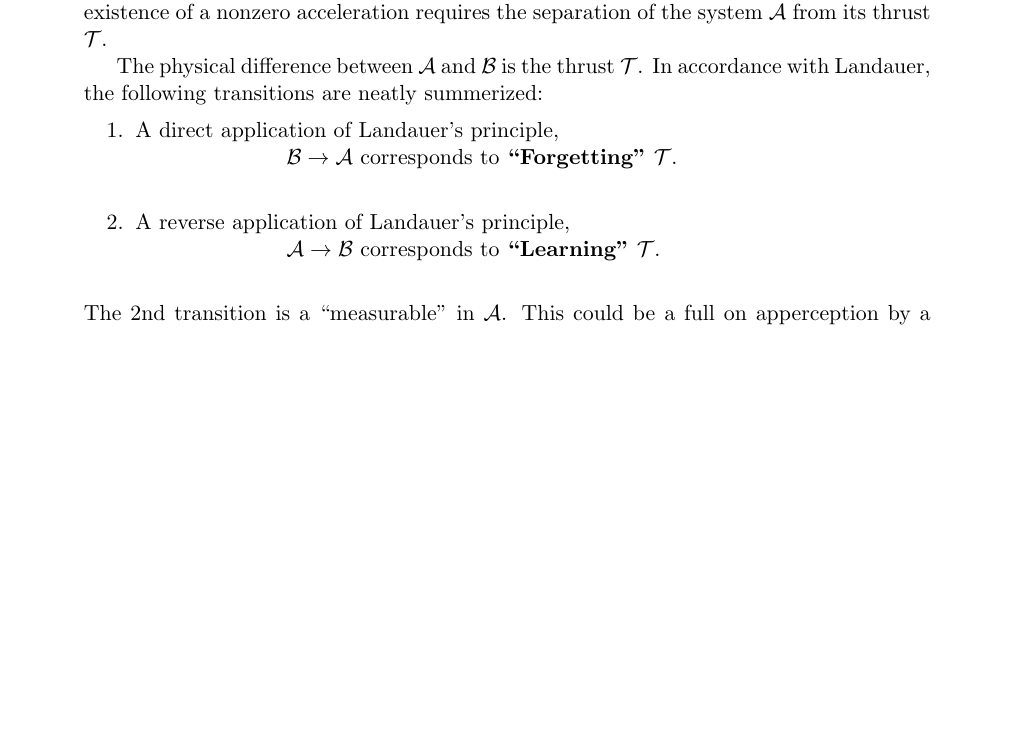
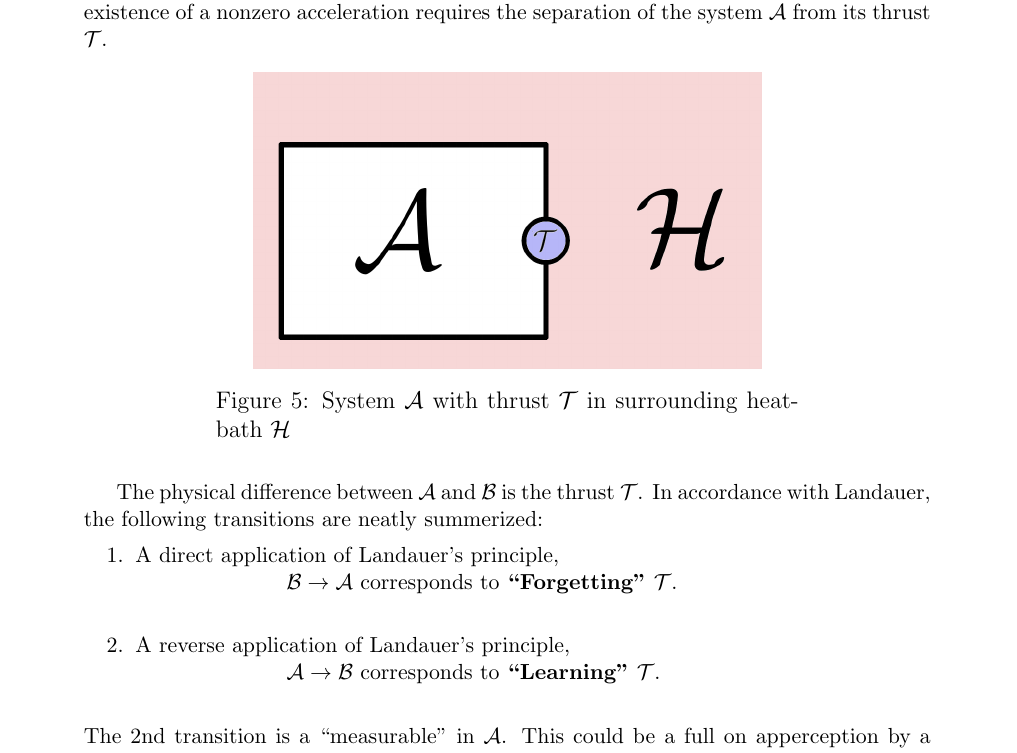
Before and after one commit to kjplaye/thrust_paper, a LaTeX document (thrust.tex): part of page 8 of 8 before the commit and part of page 8 of 9 after it, cut so that both start at the same text, the shorter picture padded with empty space. Compiled offline with pdfLaTeX.

Commit message:
New observation and acceleration picture

```diff
--- a/thrust.tex
+++ b/thrust.tex
@@ -247,6 +247,12 @@ We have seen how acceleration is paired with an accelerating thrust.  Central to
 
 Suppose we add the particles responsible for the thrust, $\mathcal{T}$, back into to our system.  The resulting larger system,  $\mathcal{B}$ = $\mathcal{A} + \mathcal{T}$, would no longer experience a net acceleration since all of the forces balance out.  This is the essence of Newton's third law.  So the very existence of a nonzero acceleration requires the separation of the system $\mathcal{A}$ from its thrust $\mathcal{T}$.
 
+\begin{figure}[h]
+\centering
+\includegraphics[scale=1.0]{pokeball.png}
+\caption{System $\mathcal{A}$ with thrust $\mathcal{T}$ in surrounding heatbath $\mathcal{H}$}
+\end{figure}
+
 The physical difference between $\mathcal{A}$ and $\mathcal{B}$ is the thrust $\mathcal{T}$.  In accordance with Landauer, the following transitions are neatly summerized:
 \begin{enumerate}
 \item A direct application of Landauer's principle, \\ \hspace*{1 in} $\mathcal{B} \rightarrow \mathcal{A}$ corresponds to {\bf ``Forgetting''} $\mathcal{T}$.\\
```
Also changed, not shown: pokeball.png (added), thrust.pdf.
